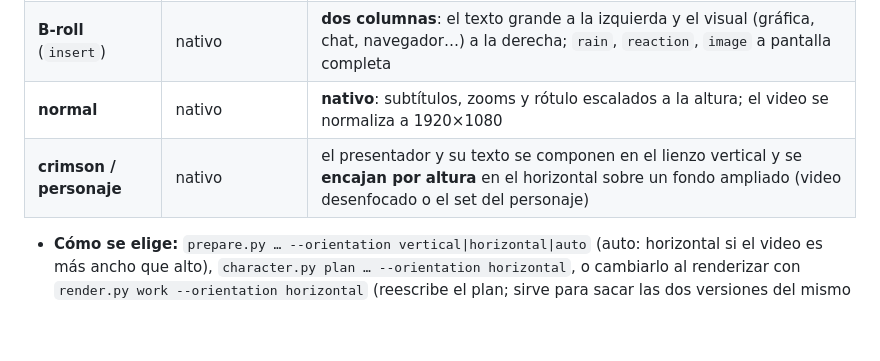
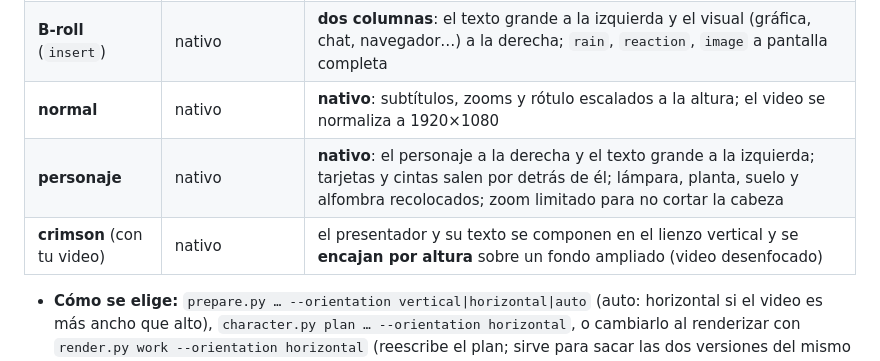
Before and after one commit to Macc961112/crimson-gloss, a Markdown page: crimson-gloss/SKILL.md, the part around the change. GitHub-like rendering; blank space fills up the shorter version.

```diff
--- a/crimson-gloss/SKILL.md
+++ b/crimson-gloss/SKILL.md
@@ -144,7 +144,8 @@ Todos los modos funcionan en las dos orientaciones. Pregunta al usuario **dónde
 | **cuento** | nativo | **nativo**: mundos más anchos con decorado repetido, página de cuento con la ilustración a la izquierda y el texto a la derecha, portada/moraleja/FIN recompuestos |
 | **B-roll** (`insert`) | nativo | **dos columnas**: el texto grande a la izquierda y el visual (gráfica, chat, navegador…) a la derecha; `rain`, `reaction`, `image` a pantalla completa |
 | **normal** | nativo | **nativo**: subtítulos, zooms y rótulo escalados a la altura; el video se normaliza a 1920×1080 |
-| **crimson / personaje** | nativo | el presentador y su texto se componen en el lienzo vertical y se **encajan por altura** en el horizontal sobre un fondo ampliado (video desenfocado o el set del personaje) |
+| **personaje** | nativo | **nativo**: el personaje a la derecha y el texto grande a la izquierda; tarjetas y cintas salen por detrás de él; lámpara, planta, suelo y alfombra recolocados; zoom limitado para no cortar la cabeza |
+| **crimson** (con tu video) | nativo | el presentador y su texto se componen en el lienzo vertical y se **encajan por altura** sobre un fondo ampliado (video desenfocado) |
 
 - **Cómo se elige:** `prepare.py … --orientation vertical|horizontal|auto` (auto: horizontal si el video es más ancho que alto), `character.py plan … --orientation horizontal`, o cambiarlo al renderizar con `render.py work --orientation horizontal` (reescribe el plan; sirve para sacar las dos versiones del mismo plan).
 - `plan.json` guarda `"orientation": "horizontal"`. `autoplan.py` la hereda de `prepare.json`.
```
Also changed, not shown: README.md (+5 -1 lines), docs/COMO_FUNCIONA.md (+2 -1 lines), docs/demo-personaje-horizontal.gif (added), 3 other files.
